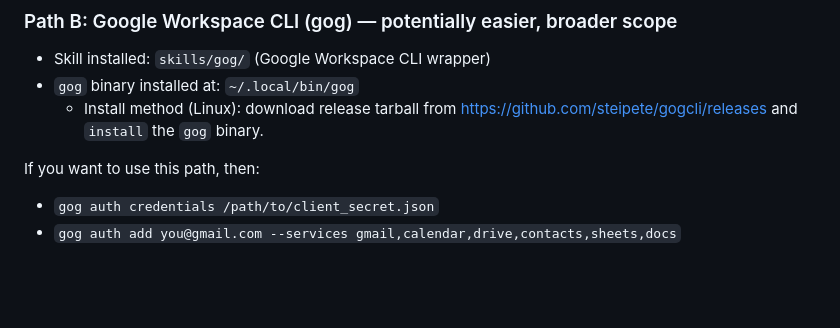
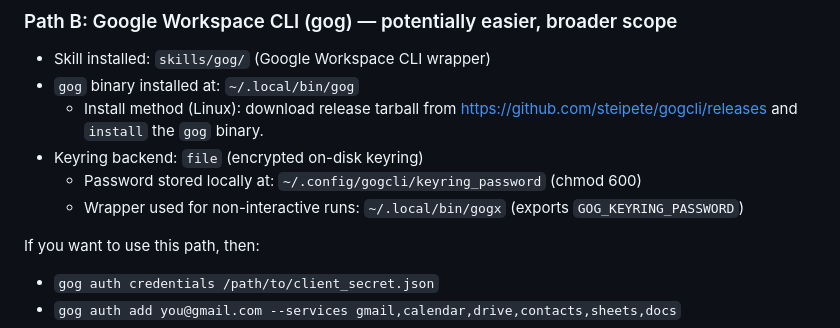
Before and after one commit to woodhouse-podcast/podcast-feed, a Markdown page: RUNBOOK.md, the part around the change. Drawn GitHub-style; blank space fills up the shorter version.

Commit message:
RUNBOOK: gog keyring file backend + local password wrapper

```diff
--- a/RUNBOOK.md
+++ b/RUNBOOK.md
@@ -108,6 +108,9 @@ To complete auth (when a browser is available):
 - Skill installed: `skills/gog/` (Google Workspace CLI wrapper)
 - `gog` binary installed at: `~/.local/bin/gog`
   - Install method (Linux): download release tarball from <https://github.com/steipete/gogcli/releases> and `install` the `gog` binary.
+- Keyring backend: `file` (encrypted on-disk keyring)
+  - Password stored locally at: `~/.config/gogcli/keyring_password` (chmod 600)
+  - Wrapper used for non-interactive runs: `~/.local/bin/gogx` (exports `GOG_KEYRING_PASSWORD`)
 
 If you want to use this path, then:
 - `gog auth credentials /path/to/client_secret.json`
```
